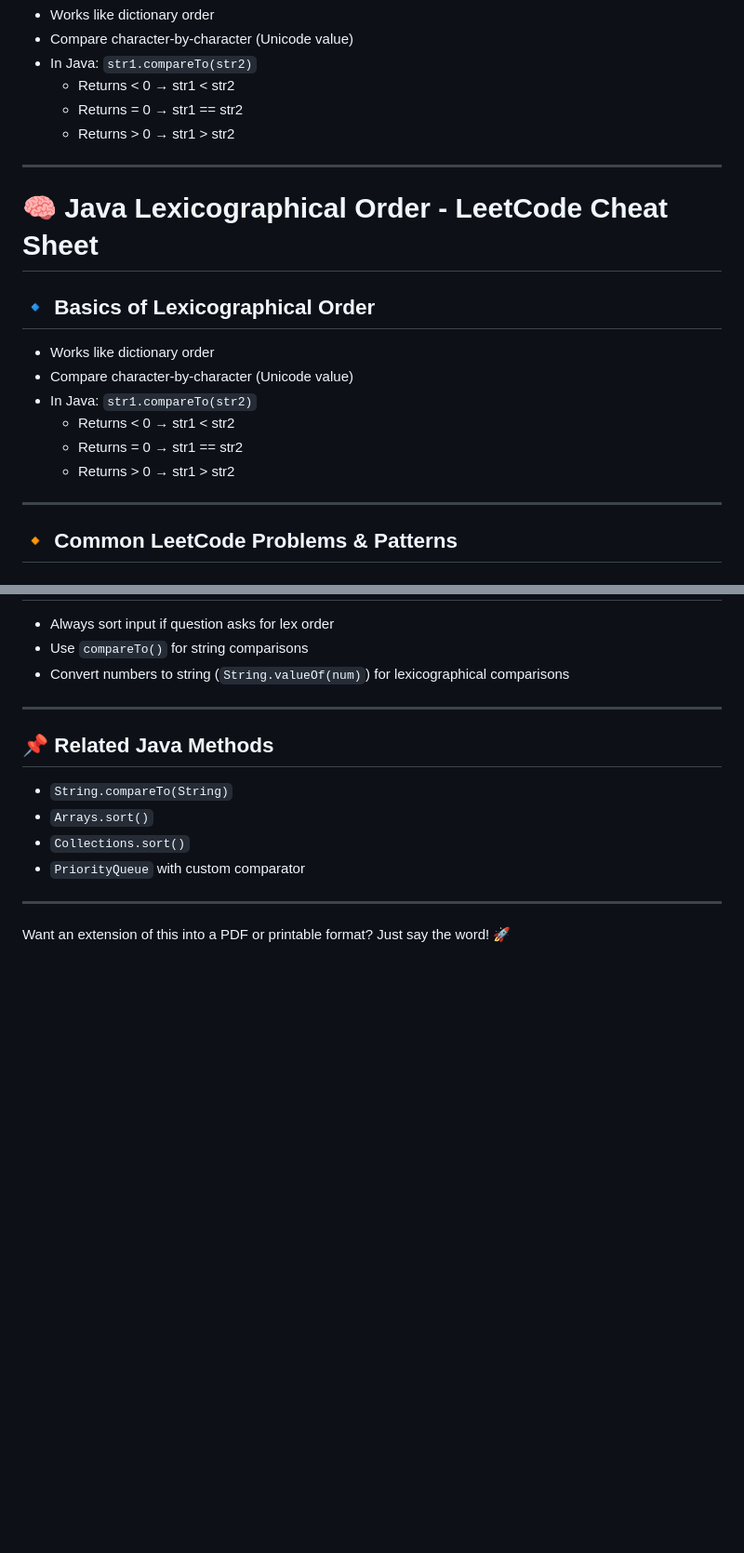
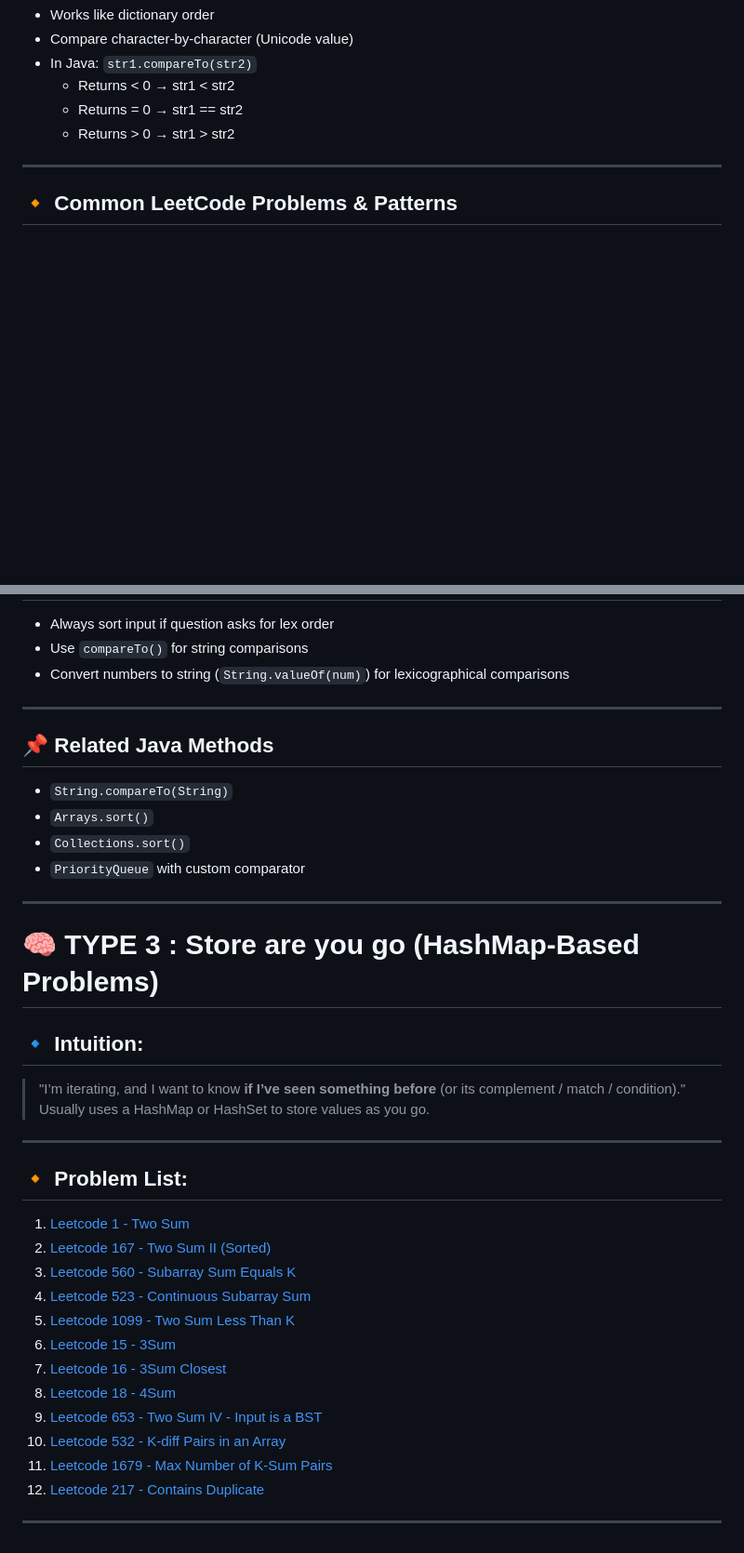
Before and after one commit to tanmaykulkarni2112/notesDSA, a Markdown page: Arrays/README.md, 2 parts joined by grey strips. Shown: that part at 93% size. GitHub-like rendering; blank space fills up the shorter version.

Commit message:
Store as you go problems added

```diff
--- a/Arrays/README.md
+++ b/Arrays/README.md
@@ -172,18 +184,6 @@ Absolutely — I’ll just add more relevant LeetCode problems that use the inde
 
 ---
 
-# 🧠 Java Lexicographical Order - LeetCode Cheat Sheet
-
-## 🔹 Basics of Lexicographical Order
-- Works like dictionary order
-- Compare character-by-character (Unicode value)
-- In Java: `str1.compareTo(str2)`
-  - Returns < 0 → str1 < str2
-  - Returns = 0 → str1 == str2
-  - Returns > 0 → str1 > str2
-
----
-
 ## 🔸 Common LeetCode Problems & Patterns
 
 ### 1. **Next Permutation**
@@ -228,4 +228,28 @@ Absolutely — I’ll just add more relevant LeetCode problems that use the inde
 
 ---
 
-Want an extension of this into a PDF or printable format? Just say the word! 🚀
+
+# 🧠 TYPE 3 : Store are you go (HashMap-Based Problems)
+
+## 🔹 Intuition:
+> "I’m iterating, and I want to know **if I’ve seen something before** (or its complement / match / condition)."
+> Usually uses a HashMap or HashSet to store values as you go.
+
+---
+
+## 🔸 Problem List:
+
+1. [Leetcode 1 - Two Sum](https://leetcode.com/problems/two-sum/)
+2. [Leetcode 167 - Two Sum II (Sorted)](https://leetcode.com/problems/two-sum-ii-input-array-is-sorted/)
+3. [Leetcode 560 - Subarray Sum Equals K](https://leetcode.com/problems/subarray-sum-equals-k/)
+4. [Leetcode 523 - Continuous Subarray Sum](https://leetcode.com/problems/continuous-subarray-sum/)
+5. [Leetcode 1099 - Two Sum Less Than K](https://leetcode.com/problems/two-sum-less-than-k/)
+6. [Leetcode 15 - 3Sum](https://leetcode.com/problems/3sum/)
+7. [Leetcode 16 - 3Sum Closest](https://leetcode.com/problems/3sum-closest/)
+8. [Leetcode 18 - 4Sum](https://leetcode.com/problems/4sum/)
+9. [Leetcode 653 - Two Sum IV - Input is a BST](https://leetcode.com/problems/two-sum-iv-input-is-a-bst/)
+10. [Leetcode 532 - K-diff Pairs in an Array](https://leetcode.com/problems/k-diff-pairs-in-an-array/)
+11. [Leetcode 1679 - Max Number of K-Sum Pairs](https://leetcode.com/problems/max-number-of-k-sum-pairs/)
+12. [Leetcode 217 - Contains Duplicate](https://leetcode.com/problems/contains-duplicate/)
+
+---
```
Also changed, not shown: other parts of Arrays/README.md (+12 -0 lines).
